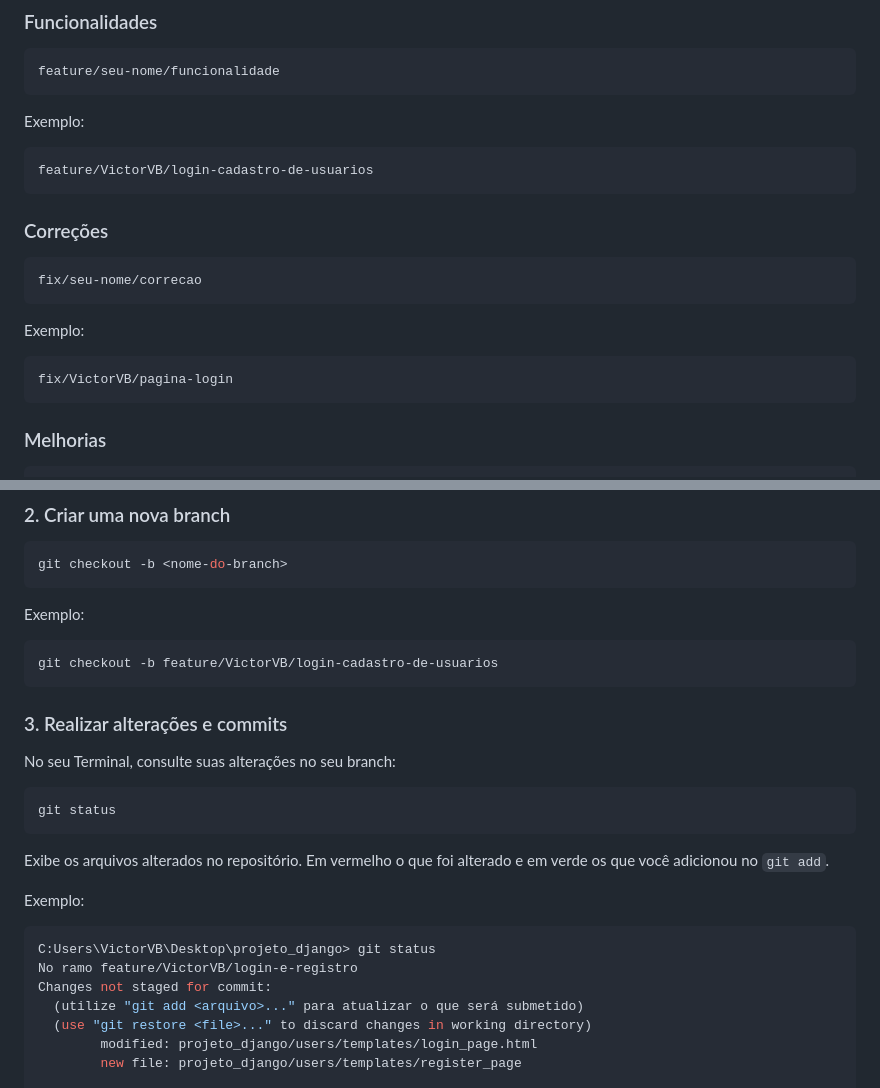
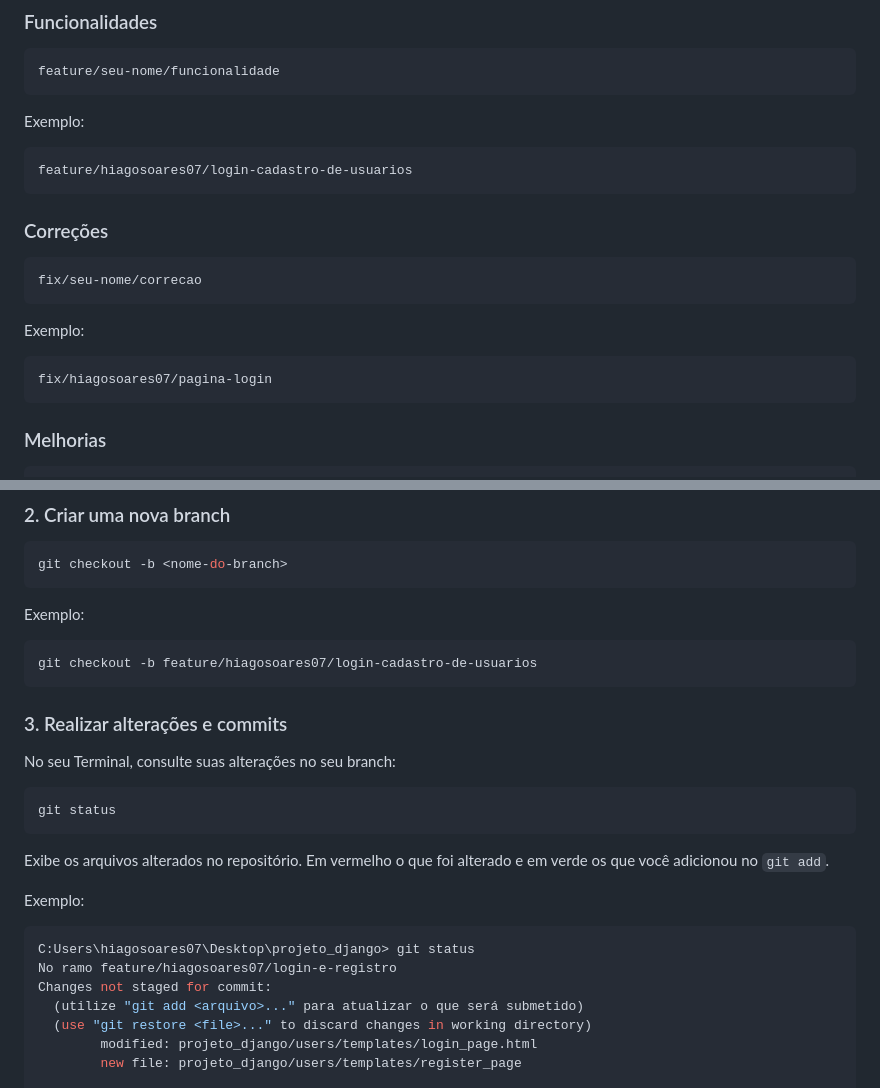
Before and after one commit to hiagosoares07/Gerenciador-Finance, a Markdown page: README.MD, 2 parts joined by grey strips. Rendered like a GitHub page.

````diff
--- a/README.MD
+++ b/README.MD
@@ -67,7 +67,7 @@ feature/seu-nome/funcionalidade
 Exemplo:
 
 ```bash
-feature/VictorVB/login-cadastro-de-usuarios
+feature/hiagosoares07/login-cadastro-de-usuarios
 ```
 
 ### Correções
@@ -79,7 +79,7 @@ fix/seu-nome/correcao
 Exemplo:
 
 ```bash
-fix/VictorVB/pagina-login
+fix/hiagosoares07/pagina-login
 ```
 
 ### Melhorias
@@ -111,7 +111,7 @@ git checkout -b <nome-do-branch>
 Exemplo:
 
 ```bash
-git checkout -b feature/VictorVB/login-cadastro-de-usuarios
+git checkout -b feature/hiagosoares07/login-cadastro-de-usuarios
 ```
 
 ### 3. Realizar alterações e commits
@@ -126,8 +126,8 @@ Exibe os arquivos alterados no repositório. Em vermelho o que foi alterado e em
 Exemplo:
 
 ```bash
-C:Users\VictorVB\Desktop\projeto_django> git status
-No ramo feature/VictorVB/login-e-registro
+C:Users\hiagosoares07\Desktop\projeto_django> git status
+No ramo feature/hiagosoares07/login-e-registro
 Changes not staged for commit:
   (utilize "git add <arquivo>..." para atualizar o que será submetido)
   (use "git restore <file>..." to discard changes in working directory)
````
